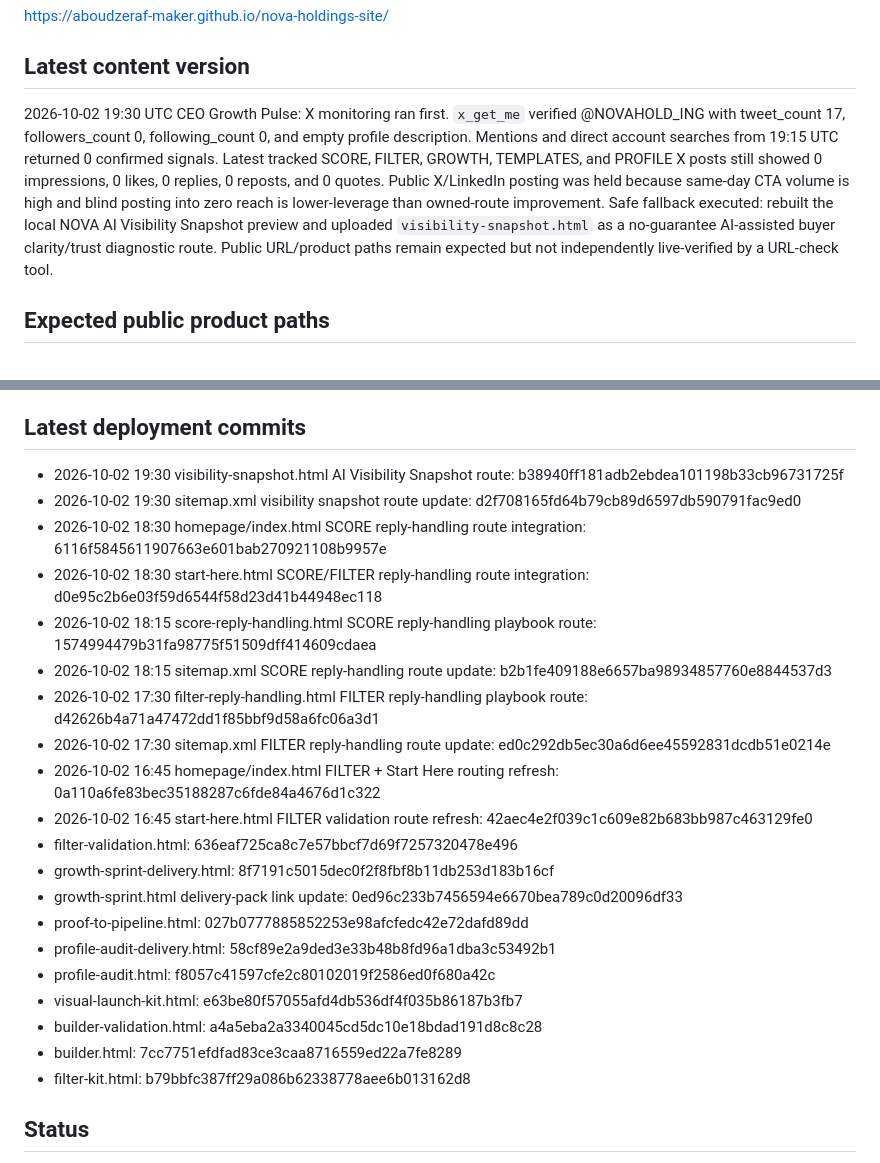
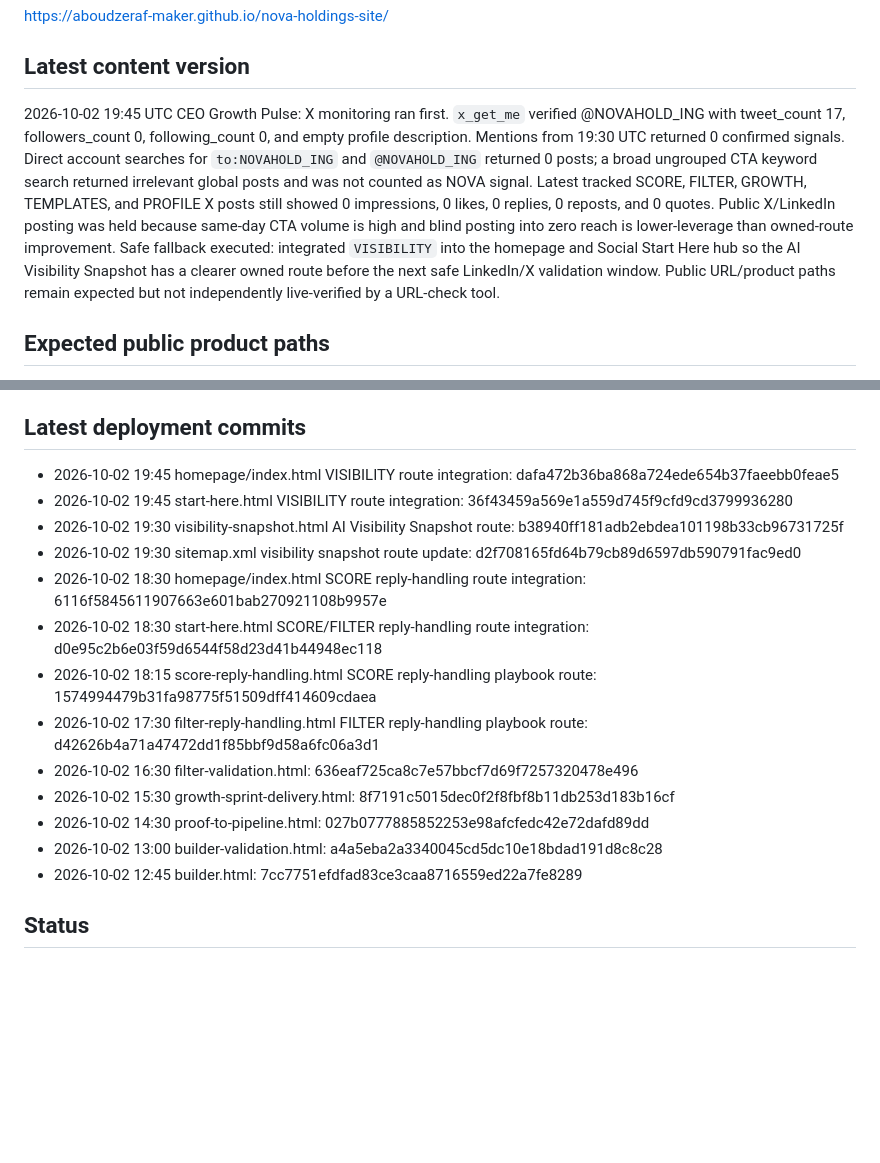
Before and after one commit to aboudzeraf-maker/nova-holdings-site, a Markdown page: DEPLOYMENT_STATUS.md, 2 parts joined by grey strips. Rendered like a GitHub page; blank space fills up the shorter version.

Commit message:
Update deployment status for VISIBILITY routing

```diff
--- a/DEPLOYMENT_STATUS.md
+++ b/DEPLOYMENT_STATUS.md
@@ -7,7 +7,7 @@ https://github.com/aboudzeraf-maker/nova-holdings-site
 https://aboudzeraf-maker.github.io/nova-holdings-site/
 
 ## Latest content version
-2026-10-02 19:30 UTC CEO Growth Pulse: X monitoring ran first. `x_get_me` verified @NOVAHOLD_ING with tweet_count 17, followers_count 0, following_count 0, and empty profile description. Mentions and direct account searches from 19:15 UTC returned 0 confirmed signals. Latest tracked SCORE, FILTER, GROWTH, TEMPLATES, and PROFILE X posts still showed 0 impressions, 0 likes, 0 replies, 0 reposts, and 0 quotes. Public X/LinkedIn posting was held because same-day CTA volume is high and blind posting into zero reach is lower-leverage than owned-route improvement. Safe fallback executed: rebuilt the local NOVA AI Visibility Snapshot preview and uploaded `visibility-snapshot.html` as a no-guarantee AI-assisted buyer clarity/trust diagnostic route. Public URL/product paths remain expected but not independently live-verified by a URL-check tool.
+2026-10-02 19:45 UTC CEO Growth Pulse: X monitoring ran first. `x_get_me` verified @NOVAHOLD_ING with tweet_count 17, followers_count 0, following_count 0, and empty profile description. Mentions from 19:30 UTC returned 0 confirmed signals. Direct account searches for `to:NOVAHOLD_ING` and `@NOVAHOLD_ING` returned 0 posts; a broad ungrouped CTA keyword search returned irrelevant global posts and was not counted as NOVA signal. Latest tracked SCORE, FILTER, GROWTH, TEMPLATES, and PROFILE X posts still showed 0 impressions, 0 likes, 0 replies, 0 reposts, and 0 quotes. Public X/LinkedIn posting was held because same-day CTA volume is high and blind posting into zero reach is lower-leverage than owned-route improvement. Safe fallback executed: integrated `VISIBILITY` into the homepage and Social Start Here hub so the AI Visibility Snapshot has a clearer owned route before the next safe LinkedIn/X validation window. Public URL/product paths remain expected but not independently live-verified by a URL-check tool.
 
 ## Expected public product paths
 - Homepage: https://aboudzeraf-maker.github.io/nova-holdings-site/
@@ -56,26 +56,19 @@ https://aboudzeraf-maker.github.io/nova-holdings-site/
 - DEPLOYMENT_STATUS.md
 
 ## Latest deployment commits
+- 2026-10-02 19:45 homepage/index.html VISIBILITY route integration: dafa472b36ba868a724ede654b37faeebb0feae5
+- 2026-10-02 19:45 start-here.html VISIBILITY route integration: 36f43459a569e1a559d745f9cfd9cd3799936280
 - 2026-10-02 19:30 visibility-snapshot.html AI Visibility Snapshot route: b38940ff181adb2ebdea101198b33cb96731725f
 - 2026-10-02 19:30 sitemap.xml visibility snapshot route update: d2f708165fd64b79cb89d6597db590791fac9ed0
 - 2026-10-02 18:30 homepage/index.html SCORE reply-handling route integration: 6116f5845611907663e601bab270921108b9957e
 - 2026-10-02 18:30 start-here.html SCORE/FILTER reply-handling route integration: d0e95c2b6e03f59d6544f58d23d41b44948ec118
 - 2026-10-02 18:15 score-reply-handling.html SCORE reply-handling playbook route: 1574994479b31fa98775f51509dff414609cdaea
-- 2026-10-02 18:15 sitemap.xml SCORE reply-handling route update: b2b1fe409188e6657ba98934857760e8844537d3
 - 2026-10-02 17:30 filter-reply-handling.html FILTER reply-handling playbook route: d42626b4a71a47472dd1f85bbf9d58a6fc06a3d1
-- 2026-10-02 17:30 sitemap.xml FILTER reply-handling route update: ed0c292db5ec30a6d6ee45592831dcdb51e0214e
-- 2026-10-02 16:45 homepage/index.html FILTER + Start Here routing refresh: 0a110a6fe83bec35188287c6fde84a4676d1c322
-- 2026-10-02 16:45 start-here.html FILTER validation route refresh: 42aec4e2f039c1c609e82b683bb987c463129fe0
-- filter-validation.html: 636eaf725ca8c7e57bbcf7d69f7257320478e496
-- growth-sprint-delivery.html: 8f7191c5015dec0f2f8fbf8b11db253d183b16cf
-- growth-sprint.html delivery-pack link update: 0ed96c233b7456594e6670bea789c0d20096df33
-- proof-to-pipeline.html: 027b0777885852253e98afcfedc42e72dafd89dd
-- profile-audit-delivery.html: 58cf89e2a9ded3e33b48b8fd96a1dba3c53492b1
-- profile-audit.html: f8057c41597cfe2c80102019f2586ed0f680a42c
-- visual-launch-kit.html: e63be80f57055afd4db536df4f035b86187b3fb7
-- builder-validation.html: a4a5eba2a3340045cd5dc10e18bdad191d8c8c28
-- builder.html: 7cc7751efdfad83ce3caa8716559ed22a7fe8289
-- filter-kit.html: b79bbfc387ff29a086b62338778aee6b013162d8
+- 2026-10-02 16:30 filter-validation.html: 636eaf725ca8c7e57bbcf7d69f7257320478e496
+- 2026-10-02 15:30 growth-sprint-delivery.html: 8f7191c5015dec0f2f8fbf8b11db253d183b16cf
+- 2026-10-02 14:30 proof-to-pipeline.html: 027b0777885852253e98afcfedc42e72dafd89dd
+- 2026-10-02 13:00 builder-validation.html: a4a5eba2a3340045cd5dc10e18bdad191d8c8c28
+- 2026-10-02 12:45 builder.html: 7cc7751efdfad83ce3caa8716559ed22a7fe8289
 
 ## Status
 The production website files are uploaded to the `main` branch.
```
